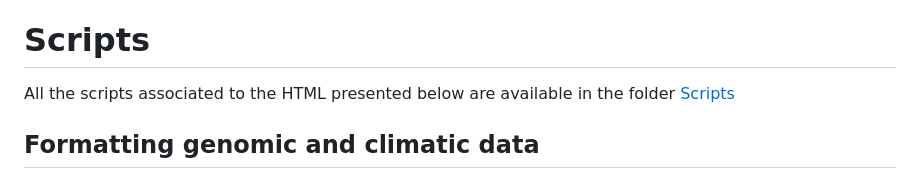
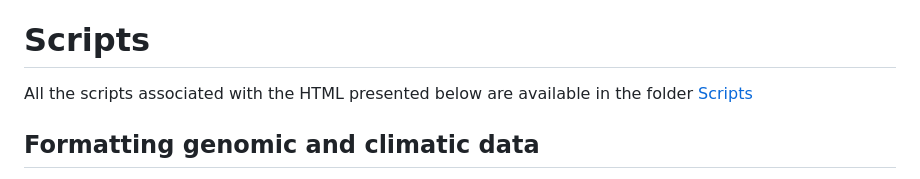
Before and after one commit to Thomas-Francisco/Genomic-signatures-of-mal-adaptation-to-climate-in-English-Yew, a Markdown page: README.md, the part around the change. Drawn GitHub-style.

```diff
--- a/README.md
+++ b/README.md
@@ -3,7 +3,7 @@ English yew is a long-lived tree widely distributed in Europe from sea level up
 
 # Scripts
 
-All the scripts associated to the HTML presented below are available in the folder [Scripts](https://github.com/Thomas-Francisco/Genomic-signatures-of-mal-adaptation-to-climate-in-English-Yew/tree/main/Scripts)
+All the scripts associated with the HTML presented below are available in the folder [Scripts](https://github.com/Thomas-Francisco/Genomic-signatures-of-mal-adaptation-to-climate-in-English-Yew/tree/main/Scripts)
 
 ## Formatting genomic and climatic data
 
```
